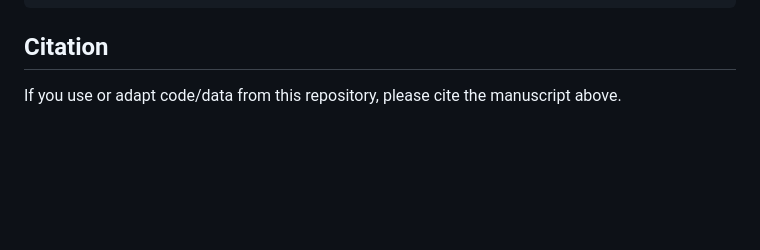
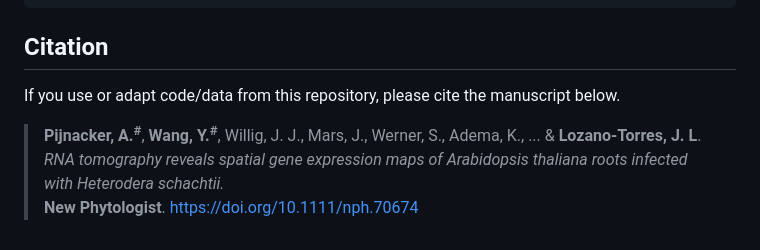
Before and after one commit to wwinnerhoo/Tomo-seq-for-Arab-Hsch, a Markdown page: README.md, the part around the change. Rendered like a GitHub page; blank space fills up the shorter version.

Commit message:
Revise citation details in README.md
Updated citation information in the README file.

```diff
--- a/README.md
+++ b/README.md
@@ -70,4 +70,8 @@ loaded via a namespace (and not attached):
 
 ## Citation
 
-If you use or adapt code/data from this repository, please cite the manuscript above.
+If you use or adapt code/data from this repository, please cite the manuscript below.
+
+> **Pijnacker, A.<sup>#</sup>**, **Wang, Y.<sup>#</sup>**, Willig, J. J., Mars, J., Werner, S., Adema, K., ... & **Lozano-Torres, J. L**.
+> *RNA tomography reveals spatial gene expression maps of* *Arabidopsis thaliana* *roots infected with* *Heterodera schachtii.*
+> **New Phytologist**. [https://doi.org/10.1111/nph.70674](https://doi.org/10.1111/nph.70674)
```
